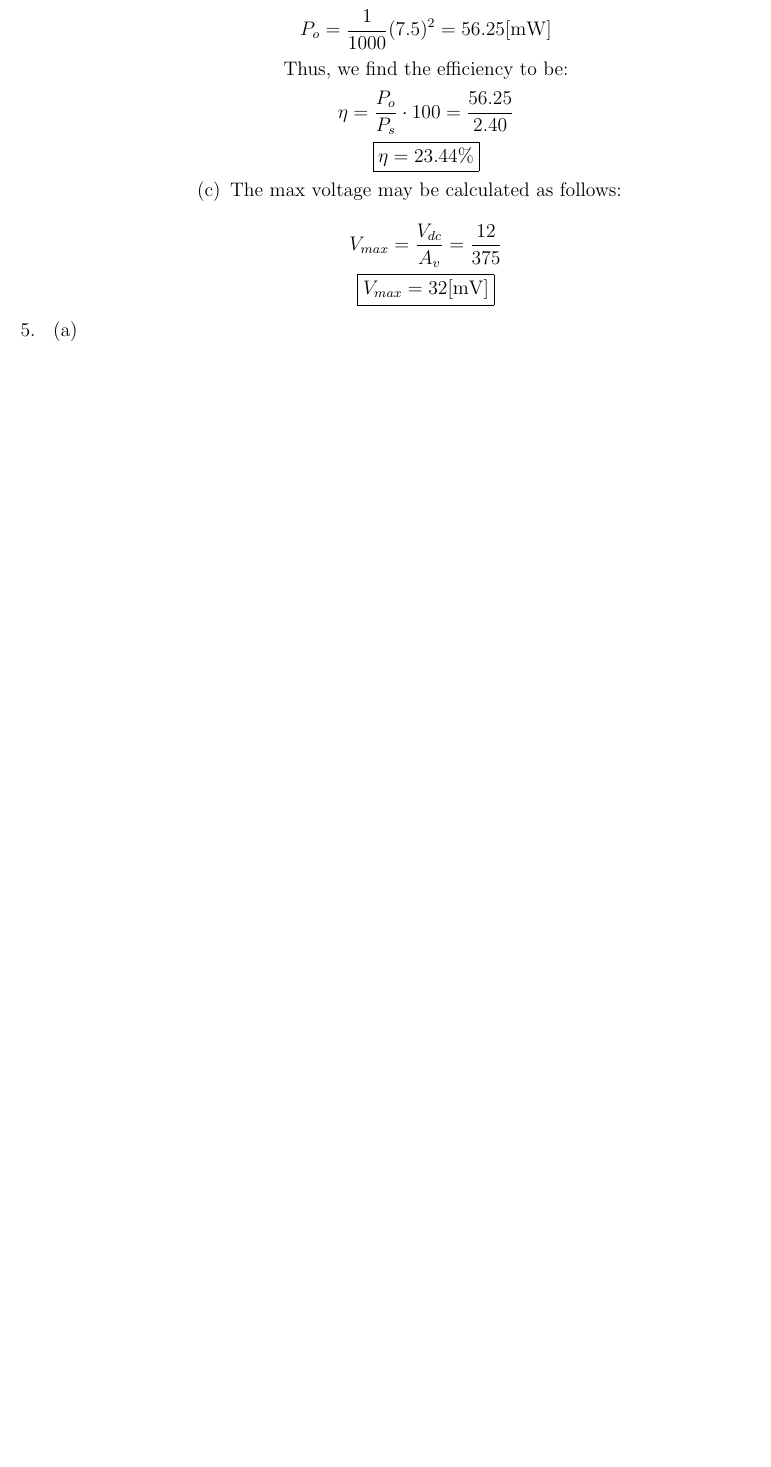
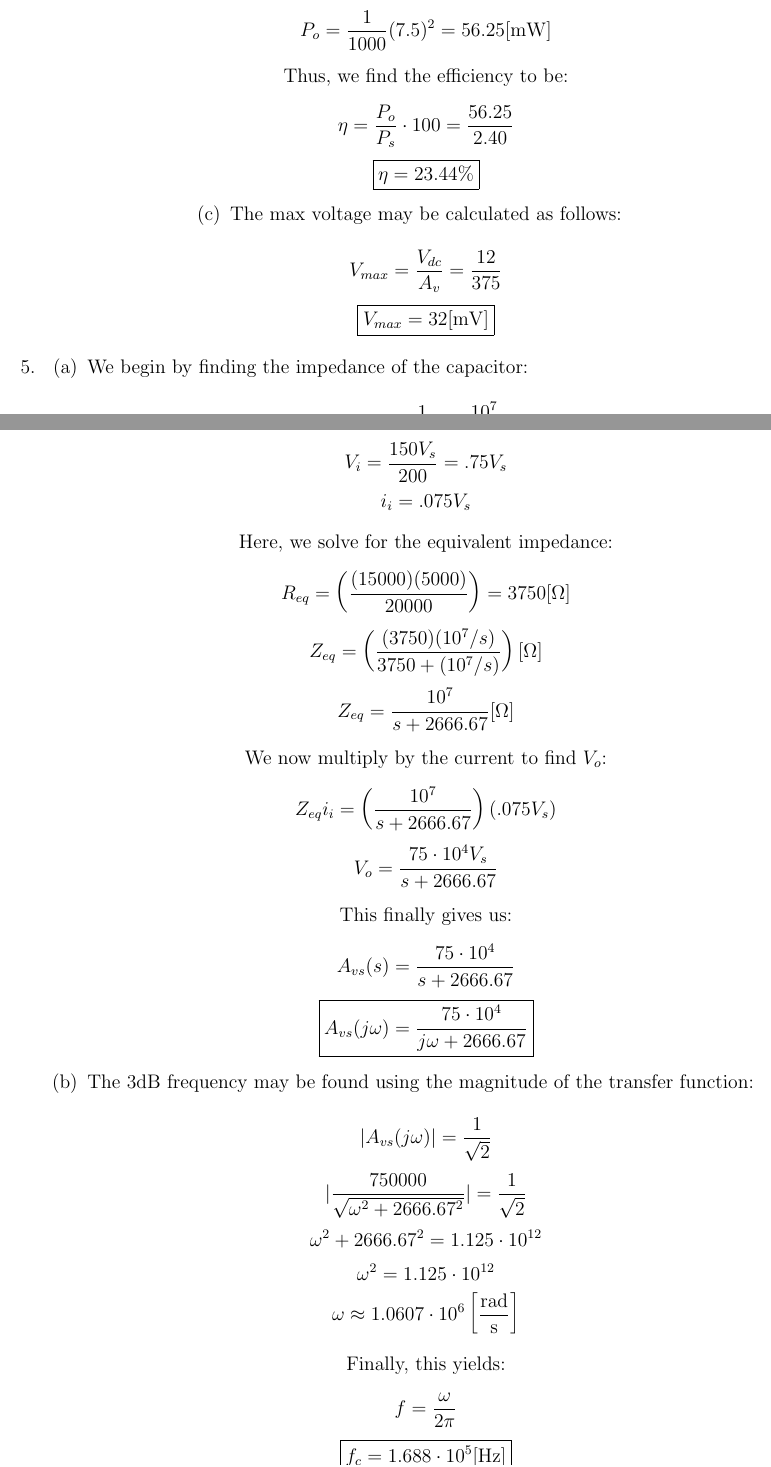
Before and after one commit to MDBrodskiy/Electronics, a LaTeX problem sheet (Homework/Homework1.tex): part of page 3 of 3 before the commit and two parts of pages 4 and 5 of 6 after it, the two joined at a grey line, cut so that both start at the same text, the shorter picture padded with empty space. Compiled offline with pdfLaTeX.

Commit message:
updated hw1

```diff
--- a/Homework/Homework1.tex
+++ b/Homework/Homework1.tex
@@ -166,8 +200,44 @@
 
     \begin{enumerate}
 
-      \item
+      \item We begin by finding the impedance of the capacitor:
 
-      \item
+        $$C_L=\frac{1}{j\omega C}=\frac{10^7}{s}$$
 
-      \item
+        \begin{center}
+          From here, we begin to solve the circuit:
+        \end{center}
+        $$V_i=\frac{150V_s}{200}=.75V_s$$
+        $$i_{i}=.075V_s$$
+
+        \begin{center}
+          Here, we solve for the equivalent impedance:
+        \end{center}
+        $$R_{eq}=\left( \frac{(15000)(5000)}{20000} \right)=3750[\si{\ohm}]$$
+        $$Z_{eq}=\left( \frac{(3750)(10^7/s)}{3750+(10^7/s)} \right)[\si{\ohm}]$$
+        $$Z_{eq}=\frac{10^7}{s+2666.67}[\si{\ohm}]$$
+
+        \begin{center}
+          We now multiply by the current to find $V_o$:
+        \end{center}
+        $$Z_{eq}i_i=\left(\frac{10^7}{s+2666.67}\right)\left(  .075V_s\right)$$
+        $$V_o=\frac{75\cdot10^4V_s}{s+2666.67}$$
+
+        \begin{center}
+          This finally gives us:
+        \end{center}
+        $$A_{vs}(s)=\frac{75\cdot10^4}{s+2666.67}$$
+        $$\boxed{A_{vs}(j\omega)=\frac{75\cdot10^4}{j\omega+2666.67}}$$
+
+      \item The 3dB frequency may be found using the magnitude of the transfer function:
+
+        $$|A_{vs}(j\omega)|=\frac{1}{\sqrt{2}}$$
+        $$|\frac{750000}{\sqrt{\omega^2+2666.67^2}}|=\frac{1}{\sqrt{2}}$$
+        $$\omega^2+2666.67^2=1.125\cdot10^{12}$$
+        $$\omega^2=1.125\cdot10^{12}$$
+        $$\omega\approx1.0607\cdot10^{6}\left[ \frac{\text{rad}}{\si{\second}} \right]$$
+
+        \begin{center}
+          Finally, this yields:
+        \end{center}
+        $$f=\frac{\omega}{2\pi}$$
```
Also changed, not shown: Homework/Homework1.pdf, Homework/Homework1.tex (40 more changed lines).
